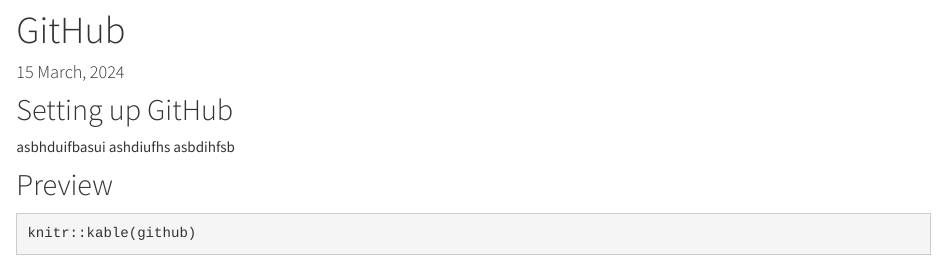
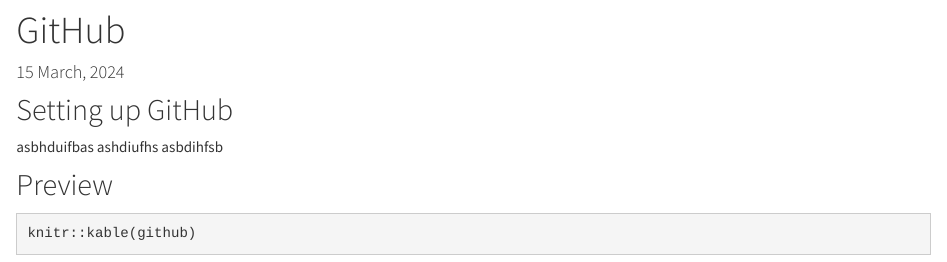
Before and after one commit to fhdsl/metricminer-dashboard, an R Markdown document (github.Rmd): the page in a window 1100 px wide, from 130 px down. Rendered offline with R 4.5, knitr and Pandoc, with nearby package versions; the code chunks are not run, so their results and figures are left out.

Commit message:
Update github.Rmd

```diff
--- a/github.Rmd
+++ b/github.Rmd
@@ -5,7 +5,7 @@
 ---
 
 ## Setting up GitHub
-asbhduifbasui
+asbhduifbas
 ashdiufhs
 asbdihfsb
 
```
